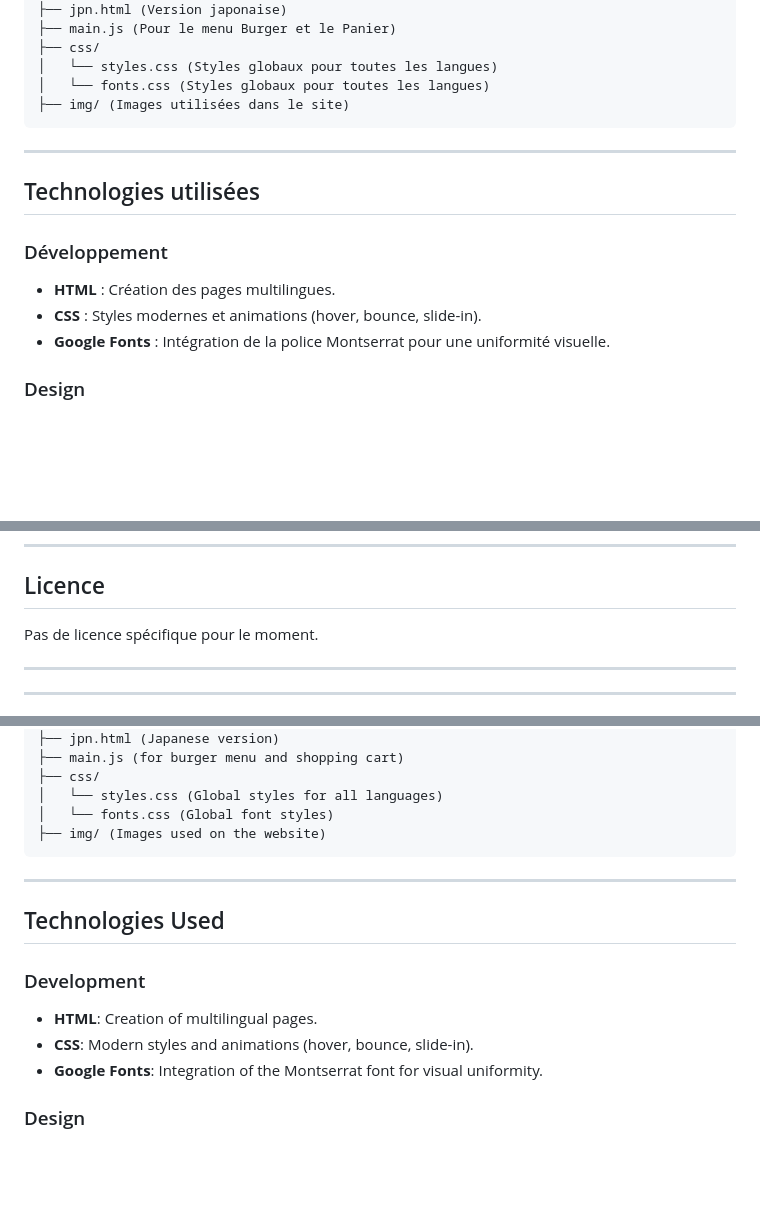
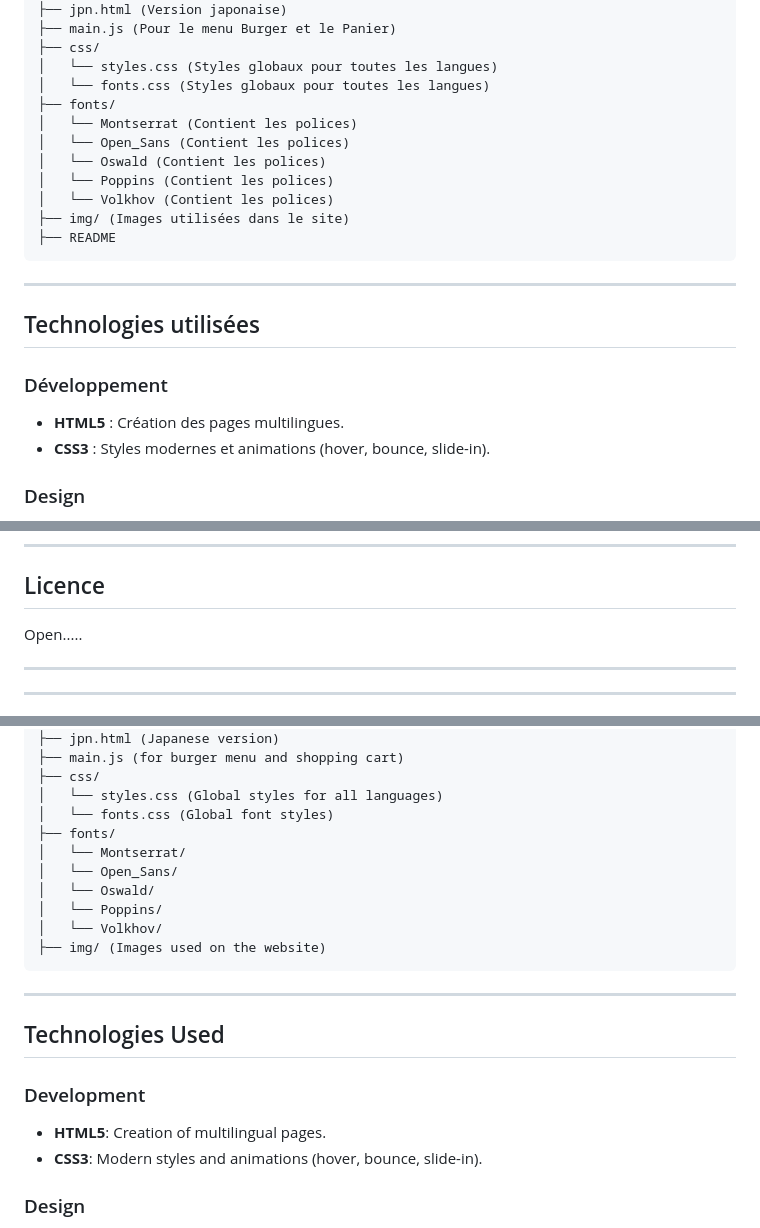
Before and after one commit to Only-tech/AFC_Rebuilt_html_css, a Markdown page: README.md, 3 parts joined by grey strips. GitHub-like rendering; blank space fills up the shorter version.

````diff
--- a/README.md
+++ b/README.md
@@ -81,16 +81,22 @@ Voici une vue simplifiée de l'organisation du projet :
 ├── css/
 │   └── styles.css (Styles globaux pour toutes les langues)
 │   └── fonts.css (Styles globaux pour toutes les langues)
+├── fonts/
+│   └── Montserrat (Contient les polices)
+│   └── Open_Sans (Contient les polices)
+│   └── Oswald (Contient les polices)
+│   └── Poppins (Contient les polices)
+│   └── Volkhov (Contient les polices)
 ├── img/ (Images utilisées dans le site)
+├── README
 ```
 
 ---
 
 ## Technologies utilisées
 ### Développement
-- **HTML** : Création des pages multilingues.
-- **CSS** : Styles modernes et animations (hover, bounce, slide-in).
-- **Google Fonts** : Intégration de la police Montserrat pour une uniformité visuelle.
+- **HTML5** : Création des pages multilingues.
+- **CSS3** : Styles modernes et animations (hover, bounce, slide-in).
 
 ### Design
 - **Figma** : Outil de conception visuelle utilisé pour structurer et créer une maquette immersive, [consultable ici](https://www.figma.com/design/zRXORc8Cqby9iMO3t7FWcB/Avenir-Football-Club?node-id=0-1&p=f&t=BrUX2Y6FPWfHDFhZ-0).
@@ -188,7 +194,7 @@ Voici le menu permettant aux utilisateurs de choisir la langue du site :
 ---
 
 ## Licence
-Pas de licence spécifique pour le moment.
+Open.....
 
 ---
 
@@ -286,6 +292,12 @@ Here's a simplified view of the project organization:
 ├── css/
 │   └── styles.css (Global styles for all languages)
 │   └── fonts.css (Global font styles)
+├── fonts/
+│   └── Montserrat/
+│   └── Open_Sans/
+│   └── Oswald/
+│   └── Poppins/
+│   └── Volkhov/
 ├── img/ (Images used on the website)
 ```
 
@@ -293,9 +305,8 @@ Here's a simplified view of the project organization:
 
 ## Technologies Used
 ### Development
-- **HTML**: Creation of multilingual pages.
-- **CSS**: Modern styles and animations (hover, bounce, slide-in).
-- **Google Fonts**: Integration of the Montserrat font for visual uniformity.
+- **HTML5**: Creation of multilingual pages.
+- **CSS3**: Modern styles and animations (hover, bounce, slide-in).
 
 ### Design
 - **Figma**: Visual design tool used for structuring and creating an immersive prototype, [accessible here](https://www.figma.com/design/zRXORc8Cqby9iMO3t7FWcB/Avenir-Football-Club?node-id=0-1&p=f&t=BrUX2Y6FPWfHDFhZ-0).
````
Also changed, not shown: other parts of README.md (+1 -1 lines).
